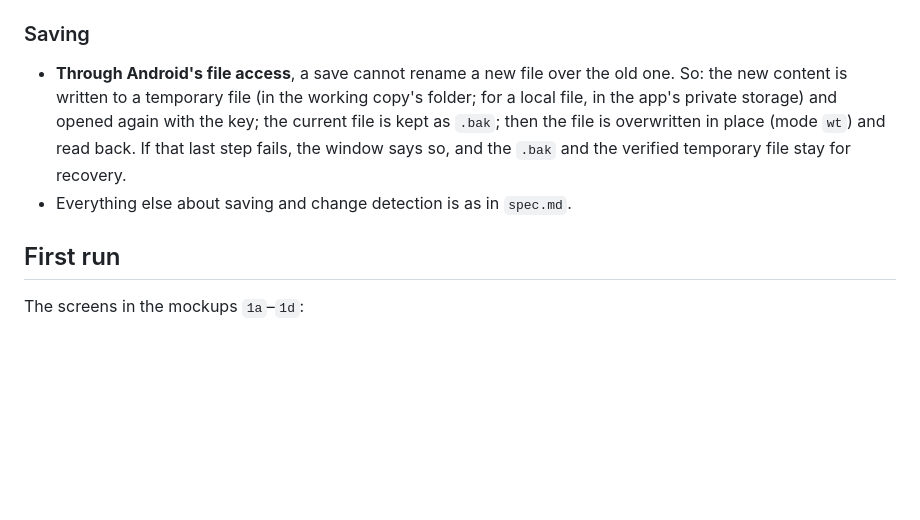
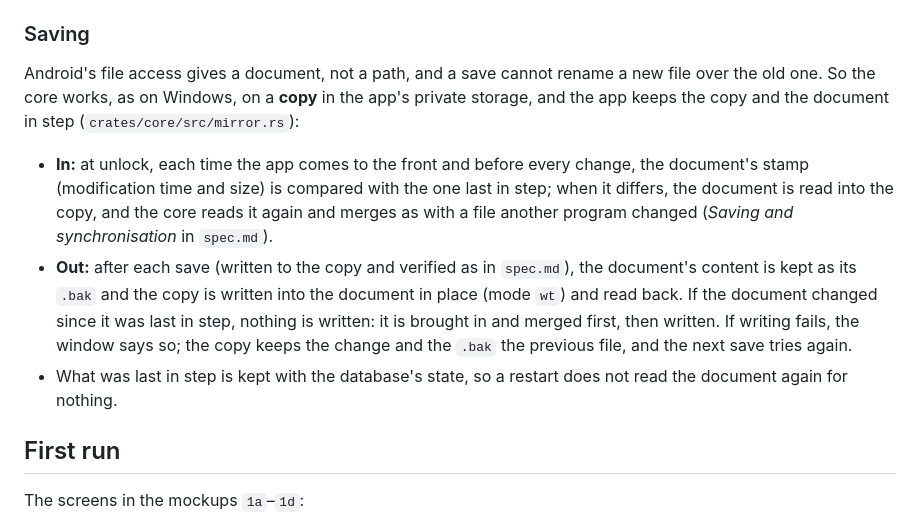
Before and after one commit to OlegG90/pswmanager, a Markdown page: docs/spec-android.md, the part around the change. GitHub-like rendering; blank space fills up the shorter version.

Commit message:
Spec: saving on Android goes through a copy kept in step with the document
Co-Authored-By: Claude Opus 5.5 <noreply@anthropic.com>

```diff
--- a/docs/spec-android.md
+++ b/docs/spec-android.md
@@ -76,12 +76,21 @@ permission for that one file.
 
 ### Saving
 
-- **Through Android's file access**, a save cannot rename a new file over the old one. So: the new content
-  is written to a temporary file (in the working copy's folder; for a local file, in the app's private
-  storage) and opened again with the key; the current file is kept as `.bak`; then the file is overwritten
-  in place (mode `wt`) and read back. If that last step fails, the window says so, and the `.bak` and the
-  verified temporary file stay for recovery.
-- Everything else about saving and change detection is as in `spec.md`.
+Android's file access gives a document, not a path, and a save cannot rename a new file over the old one.
+So the core works, as on Windows, on a **copy** in the app's private storage, and the app keeps the copy
+and the document in step (`crates/core/src/mirror.rs`):
+
+- **In:** at unlock, each time the app comes to the front and before every change, the document's stamp
+  (modification time and size) is compared with the one last in step; when it differs, the document is
+  read into the copy, and the core reads it again and merges as with a file another program changed
+  (*Saving and synchronisation* in `spec.md`).
+- **Out:** after each save (written to the copy and verified as in `spec.md`), the document's content is
+  kept as its `.bak` and the copy is written into the document in place (mode `wt`) and read back. If the
+  document changed since it was last in step, nothing is written: it is brought in and merged first, then
+  written. If writing fails, the window says so; the copy keeps the change and the `.bak` the previous
+  file, and the next save tries again.
+- What was last in step is kept with the database's state, so a restart does not read the document again
+  for nothing.
 
 ## First run
 
```
